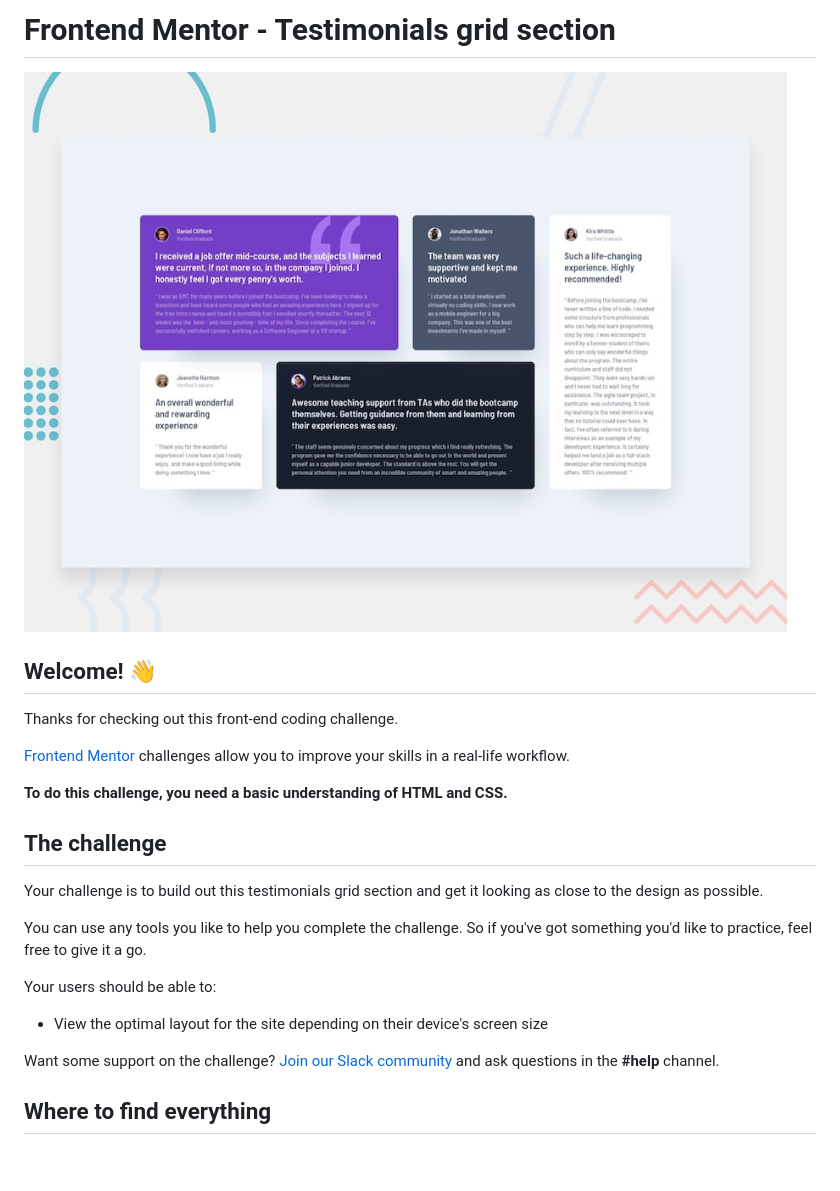
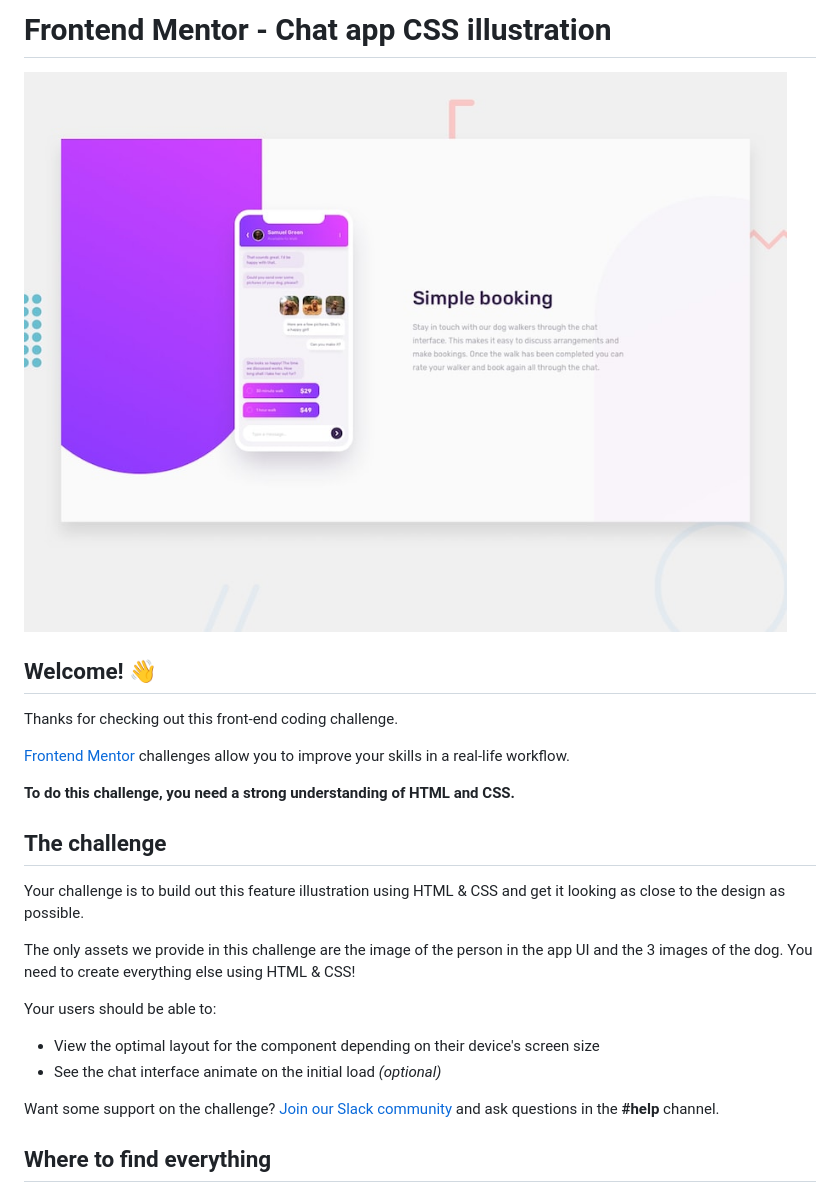
Before and after one commit to asyxtus/myjourney, a Markdown page: README.md, the part around the change printed below. GitHub-like rendering; pictures changed too: design/desktop-preview.jpg; blank space fills up the shorter version.

```diff
--- a/README.md
+++ b/README.md
@@ -1,2 +1,2 @@
-# Frontend Mentor - Testimonials grid section
+# Frontend Mentor - Chat app CSS illustration
 
@@ -8,17 +8,18 @@ Thanks for checking out this front-end coding challenge.
 
 [Frontend Mentor](https://www.frontendmentor.io) challenges allow you to improve your skills in a real-life workflow.
 
-**To do this challenge, you need a basic understanding of HTML and CSS.**
+**To do this challenge, you need a strong understanding of HTML and CSS.**
 
 ## The challenge
 
-Your challenge is to build out this testimonials grid section and get it looking as close to the design as possible.
+Your challenge is to build out this feature illustration using HTML & CSS and get it looking as close to the design as possible.
 
-You can use any tools you like to help you complete the challenge. So if you've got something you'd like to practice, feel free to give it a go.
+The only assets we provide in this challenge are the image of the person in the app UI and the 3 images of the dog. You need to create everything else using HTML & CSS!
 
 Your users should be able to:
 
-- View the optimal layout for the site depending on their device's screen size
+- View the optimal layout for the component depending on their device's screen size
+- See the chat interface animate on the initial load *(optional)*
 
 Want some support on the challenge? [Join our Slack community](https://www.frontendmentor.io/slack) and ask questions in the **#help** channel.
 
```
Also changed, not shown: other parts of README.md (+1 -1 lines), style-guide.md (+21 -13 lines), design/desktop-design.jpg, design/mobile-design.jpg, 1 other file.
